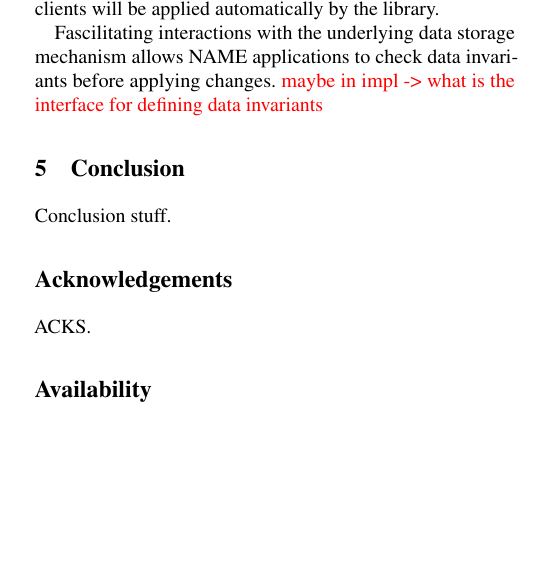
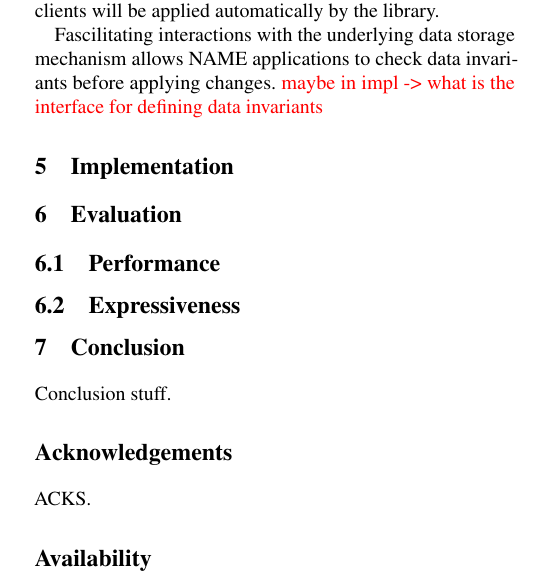
Before and after one commit to princeton-sns/frida, a LaTeX paper (paper/paper.tex): part of one column of page 3 of 4, cut so that both start at the same text, the shorter picture padded with empty space. Compiled offline with pdfLaTeX; a LaTeX package or settings file that is missing is left out.

Commit message:
add section struct for paper

```diff
--- a/paper/paper.tex
+++ b/paper/paper.tex
@@ -41,6 +41,10 @@
 \input{sections/relwork}
 \input{sections/threat}
 \input{sections/design}
+\section{Implementation}
+\section{Evaluation}
+\subsection{Performance}
+\subsection{Expressiveness}
 \input{sections/conclusion}
 \input{sections/acknowledgements}
 \input{sections/availability}
```
